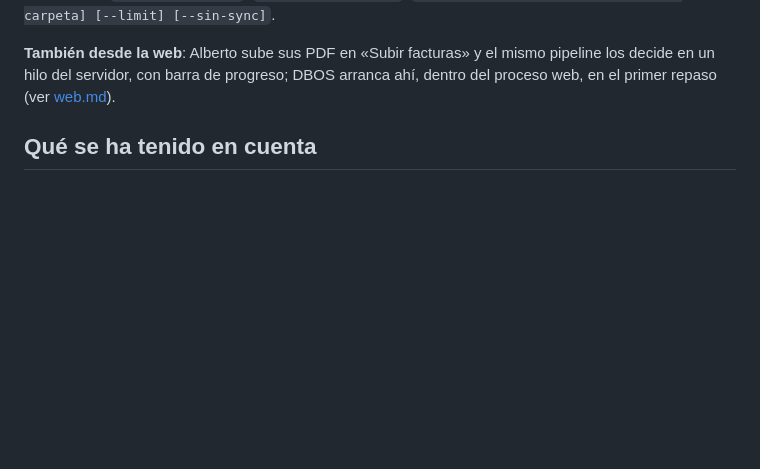
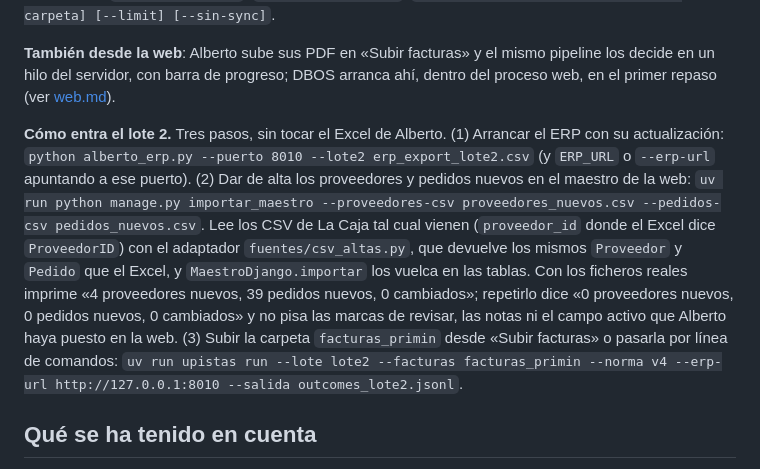
Before and after one commit to antoniorjmnz/upistas, a Markdown page: docs/backend.md, the part around the change. GitHub-like rendering; blank space fills up the shorter version.

Commit message:
docs(docs): cómo entra el lote 2 en tres pasos (#44)

```diff
--- a/docs/backend.md
+++ b/docs/backend.md
@@ -33,6 +33,18 @@ de cada una, con su porqué". La web solo enseña lo que el backend guarda.
 
 **También desde la web**: Alberto sube sus PDF en «Subir facturas» y el mismo pipeline los decide en un hilo
 del servidor, con barra de progreso; DBOS arranca ahí, dentro del proceso web, en el primer repaso (ver [web.md](web.md)).
+
+**Cómo entra el lote 2.** Tres pasos, sin tocar el Excel de Alberto. (1) Arrancar el ERP con su
+actualización: `python alberto_erp.py --puerto 8010 --lote2 erp_export_lote2.csv` (y `ERP_URL` o
+`--erp-url` apuntando a ese puerto). (2) Dar de alta los proveedores y pedidos nuevos en el maestro de la web:
+`uv run python manage.py importar_maestro --proveedores-csv proveedores_nuevos.csv --pedidos-csv pedidos_nuevos.csv`.
+Lee los CSV de La Caja tal cual vienen (`proveedor_id` donde el Excel dice `ProveedorID`) con el adaptador
+`fuentes/csv_altas.py`, que devuelve los mismos `Proveedor` y `Pedido` que el Excel, y `MaestroDjango.importar`
+los vuelca en las tablas. Con los ficheros reales imprime «4 proveedores nuevos, 39 pedidos nuevos, 0 cambiados»;
+repetirlo dice «0 proveedores nuevos, 0 pedidos nuevos, 0 cambiados» y no pisa las marcas de revisar, las notas
+ni el campo activo que Alberto haya puesto en la web. (3) Subir la carpeta `facturas_primin` desde «Subir facturas»
+o pasarla por línea de comandos:
+`uv run upistas run --lote lote2 --facturas facturas_primin --norma v4 --erp-url http://127.0.0.1:8010 --salida outcomes_lote2.jsonl`.
 
 ## Qué se ha tenido en cuenta
 
```
Also changed, not shown: docs/web.md (+3 -1 lines).
